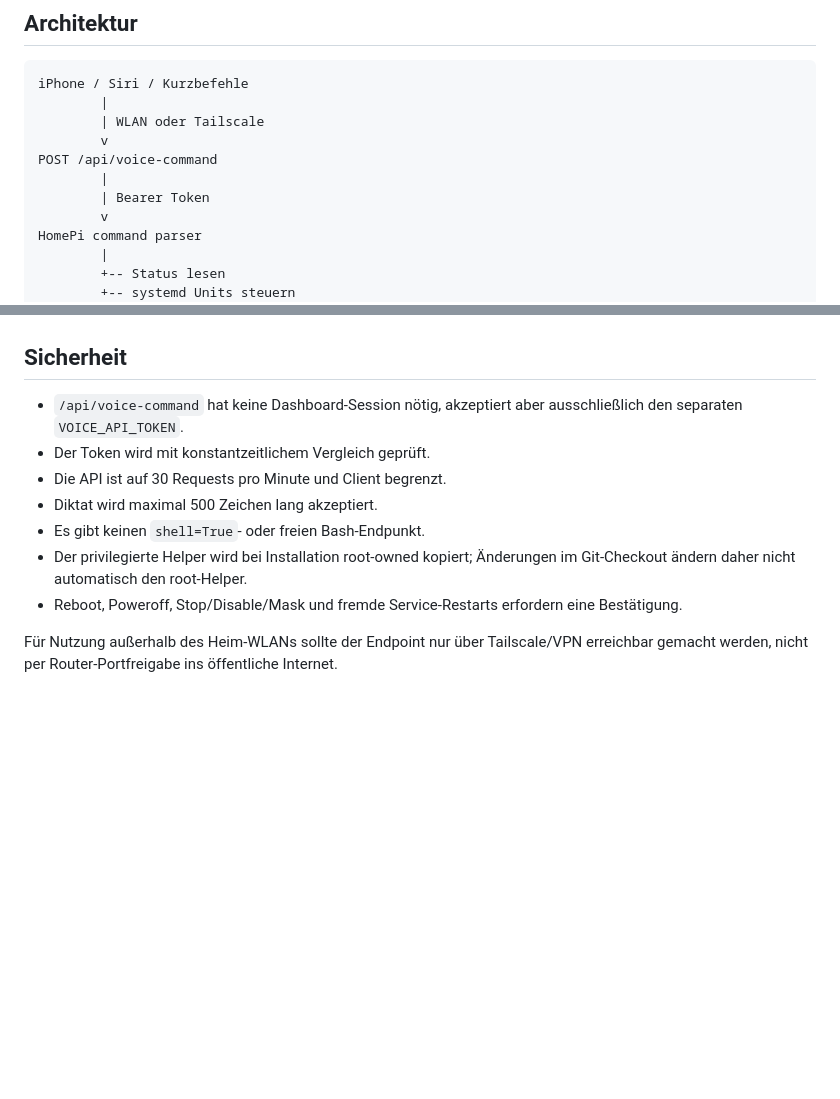
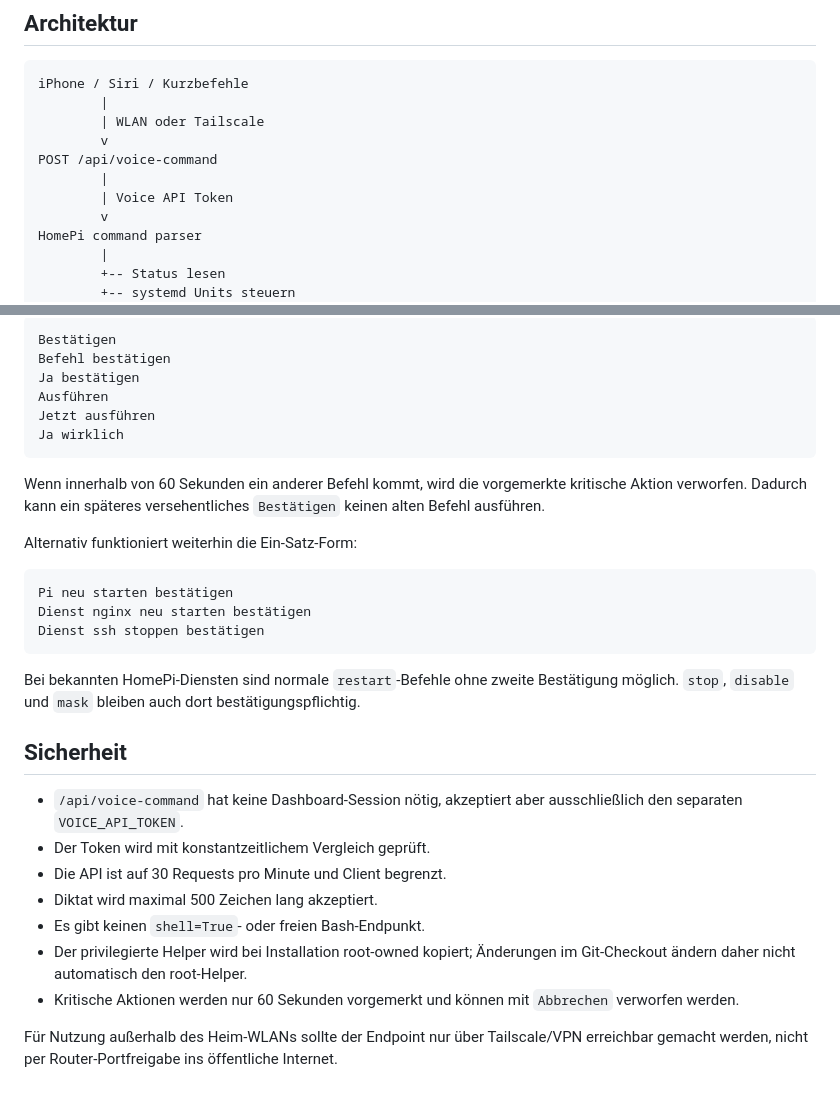
Before and after one commit to InvalidKaro/Raspberry-Bot, a Markdown page: VOICE_CONTROL_SETUP.md, 2 parts joined by grey strips. Rendered like a GitHub page; blank space fills up the shorter version.

````diff
--- a/VOICE_CONTROL_SETUP.md
+++ b/VOICE_CONTROL_SETUP.md
@@ -13,7 +13,7 @@ iPhone / Siri / Kurzbefehle
         v
 POST /api/voice-command
         |
-        | Bearer Token
+        | Voice API Token
         v
 HomePi command parser
         |
@@ -187,3 +239,23 @@ Für jede andere systemd-Unit die Form `Dienst <unit> ...` verwenden, z. B. `Die
+```text
+Bestätigen
+Befehl bestätigen
+Ja bestätigen
+Ausführen
+Jetzt ausführen
+Ja wirklich
+```
+
+Wenn innerhalb von 60 Sekunden ein anderer Befehl kommt, wird die vorgemerkte kritische Aktion verworfen. Dadurch kann ein späteres versehentliches `Bestätigen` keinen alten Befehl ausführen.
+
+Alternativ funktioniert weiterhin die Ein-Satz-Form:
+
+```text
+Pi neu starten bestätigen
+Dienst nginx neu starten bestätigen
+Dienst ssh stoppen bestätigen
+```
+
+Bei bekannten HomePi-Diensten sind normale `restart`-Befehle ohne zweite Bestätigung möglich. `stop`, `disable` und `mask` bleiben auch dort bestätigungspflichtig.
 
 ## Sicherheit
 
@@ -193,6 +265,6 @@ Für jede andere systemd-Unit die Form `Dienst <unit> ...` verwenden, z. B. `Die
 - Diktat wird maximal 500 Zeichen lang akzeptiert.
 - Es gibt keinen `shell=True`- oder freien Bash-Endpunkt.
 - Der privilegierte Helper wird bei Installation root-owned kopiert; Änderungen im Git-Checkout ändern daher nicht automatisch den root-Helper.
-- Reboot, Poweroff, Stop/Disable/Mask und fremde Service-Restarts erfordern eine Bestätigung.
+- Kritische Aktionen werden nur 60 Sekunden vorgemerkt und können mit `Abbrechen` verworfen werden.
 
 Für Nutzung außerhalb des Heim-WLANs sollte der Endpoint nur über Tailscale/VPN erreichbar gemacht werden, nicht per Router-Portfreigabe ins öffentliche Internet.
````
Also changed, not shown: other parts of VOICE_CONTROL_SETUP.md (+119 -67 lines).
